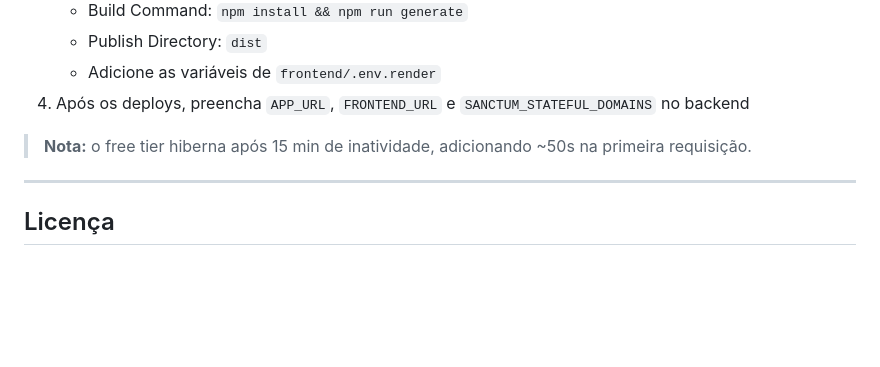
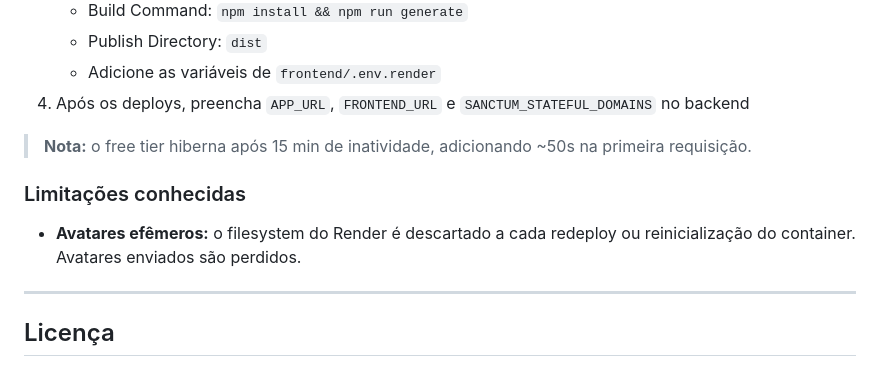
Before and after one commit to JordanLippert/nuxtavel, a Markdown page: README.md, the part around the change. Rendered like a GitHub page; blank space fills up the shorter version.

Commit message:
docs: adiciona seção sobre limitações conhecidas no README.md

```diff
--- a/README.md
+++ b/README.md
@@ -199,6 +199,10 @@ php artisan test
 
 > **Nota:** o free tier hiberna após 15 min de inatividade, adicionando ~50s na primeira requisição.
 
+### Limitações conhecidas
+
+- **Avatares efêmeros:** o filesystem do Render é descartado a cada redeploy ou reinicialização do container. Avatares enviados são perdidos.
+
 ---
 
 ## Licença
```
